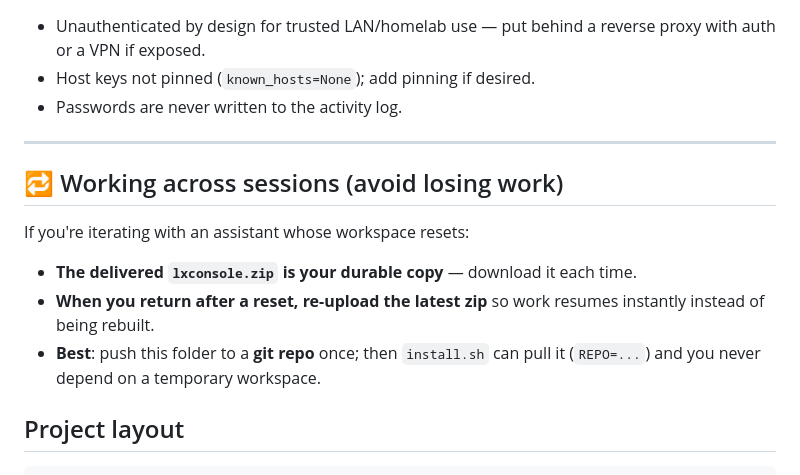
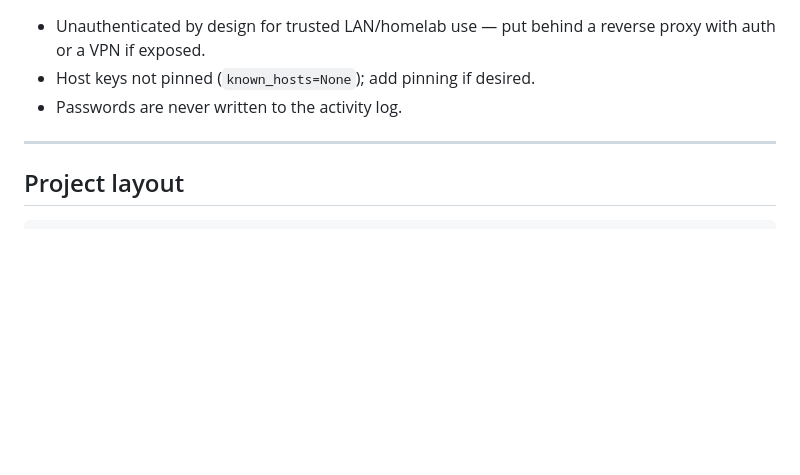
Before and after one commit to AnalogThinker/MRV-LX-Configurator, a Markdown page: README.md, the part around the change. Rendered like a GitHub page; blank space fills up the shorter version.

````diff
--- a/README.md
+++ b/README.md
@@ -134,15 +134,6 @@ LX_HOST=192.168.0.50 uvicorn app.main:app --host 0.0.0.0 --port 8080
 
 ---
 
-## 🔁 Working across sessions (avoid losing work)
-
-If you're iterating with an assistant whose workspace resets:
-- **The delivered `lxconsole.zip` is your durable copy** — download it each time.
-- **When you return after a reset, re-upload the latest zip** so work resumes
-  instantly instead of being rebuilt.
-- **Best**: push this folder to a **git repo** once; then `install.sh` can pull
-  it (`REPO=...`) and you never depend on a temporary workspace.
-
 ## Project layout
 ```
 lxconsole/
````
